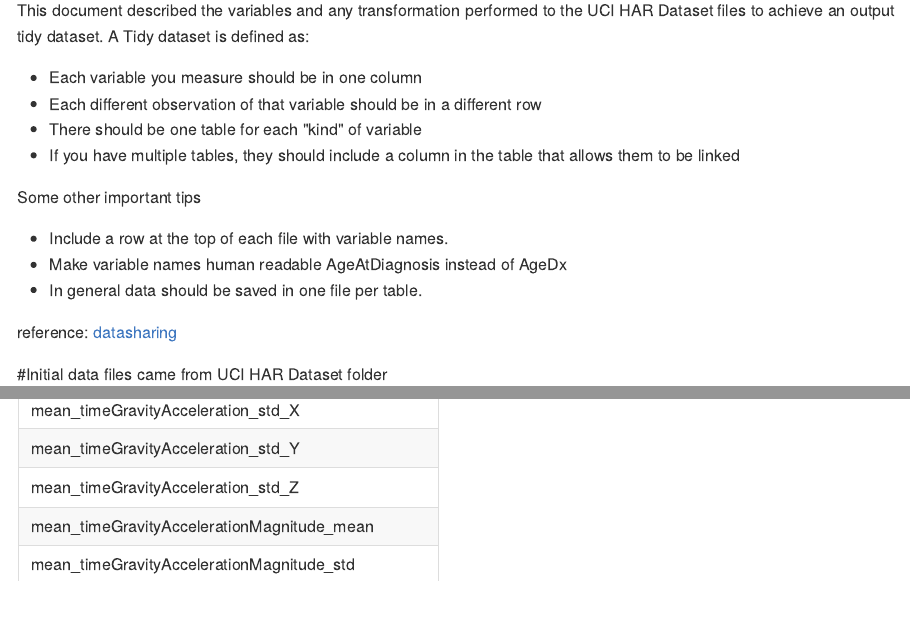
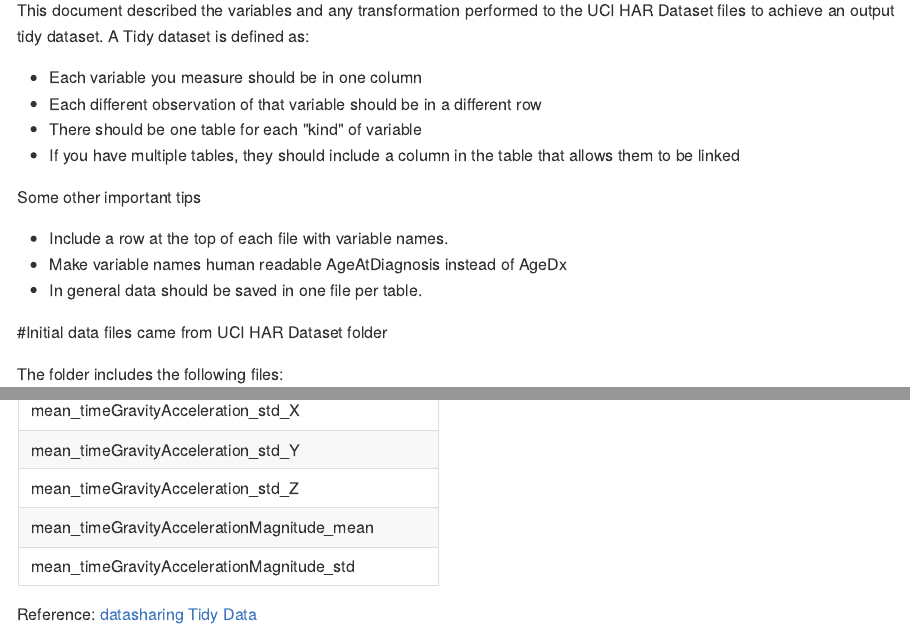
Before and after one commit to gforester/HAR, an R Markdown document (CodeBook.Rmd): the page in a window 1100 px wide, from 110 px down, and a second part further down, joined at a grey line. The pictures show the output file CodeBook.md that the author committed with the source, drawn offline in the style of GitHub.

Commit message:
updated CodeBook and README

````diff
--- a/CodeBook.Rmd
+++ b/CodeBook.Rmd
@@ -18,8 +18,6 @@ Some other important tips
 * Include a row at the top of each file with variable names.
 * Make variable names human readable AgeAtDiagnosis instead of AgeDx
 * In general data should be saved in one file per table.
-
-reference: [datasharing](https://github.com/jtleek/datasharing)
 
 #Initial data files came from UCI HAR Dataset folder
 
@@ -135,3 +133,7 @@ All measured variables are type=double with no units (data received from UCI HAR
 ```{r,echo=FALSE}
 kable(TidyVariables, format = "markdown")
 ```
+
+Reference:
+[datasharing](https://github.com/jtleek/datasharing)
+[Tidy Data](http://vita.had.co.nz/papers/tidy-data.pdf)
````
Also changed, not shown: README.Rmd (+2 -3 lines), CodeBook.md, README.md.
